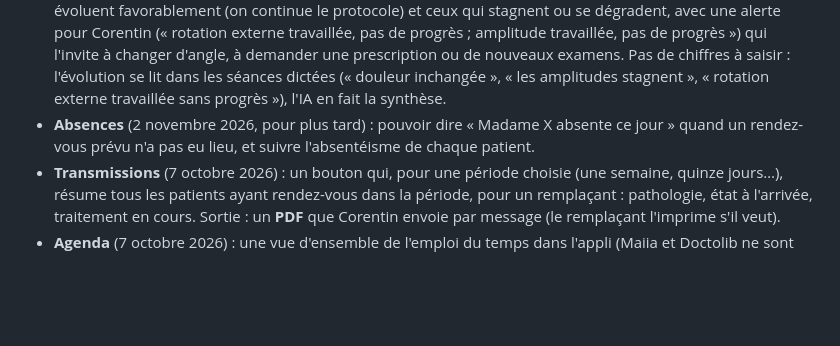
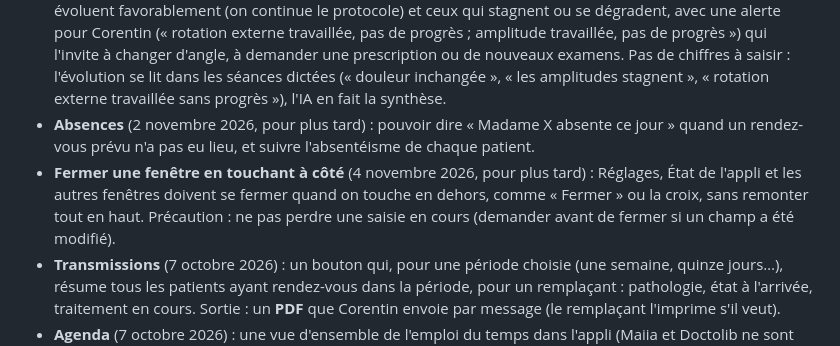
Before and after one commit to corentin-pinas/Projet-1, a Markdown page: CLAUDE.md, the part around the change. Drawn GitHub-style; blank space fills up the shorter version.

Commit message:
Note : fermer les fenêtres en touchant à côté (pour plus tard)
Co-Authored-By: Claude Opus 5.5 <noreply@anthropic.com>
Claude-Session: https://claude.ai/code/session_011jprbHjdNCoRxeQbiCFXRS

```diff
--- a/CLAUDE.md
+++ b/CLAUDE.md
@@ -156,6 +156,7 @@ Points ouverts :
 - Conserver le marquage des douleurs sur le schéma corporel (page 1 du bilan).
 - **Suivi de l'évolution et alertes** (1er novembre 2026, grande idée pour plus tard) : repérer les patients qui évoluent favorablement (on continue le protocole) et ceux qui stagnent ou se dégradent, avec une alerte pour Corentin (« rotation externe travaillée, pas de progrès ; amplitude travaillée, pas de progrès ») qui l'invite à changer d'angle, à demander une prescription ou de nouveaux examens. Pas de chiffres à saisir : l'évolution se lit dans les séances dictées (« douleur inchangée », « les amplitudes stagnent », « rotation externe travaillée sans progrès »), l'IA en fait la synthèse.
 - **Absences** (2 novembre 2026, pour plus tard) : pouvoir dire « Madame X absente ce jour » quand un rendez-vous prévu n'a pas eu lieu, et suivre l'absentéisme de chaque patient.
+- **Fermer une fenêtre en touchant à côté** (4 novembre 2026, pour plus tard) : Réglages, État de l'appli et les autres fenêtres doivent se fermer quand on touche en dehors, comme « Fermer » ou la croix, sans remonter tout en haut. Précaution : ne pas perdre une saisie en cours (demander avant de fermer si un champ a été modifié).
 - **Transmissions** (7 octobre 2026) : un bouton qui, pour une période choisie (une semaine, quinze jours…), résume tous les patients ayant rendez-vous dans la période, pour un remplaçant : pathologie, état à l'arrivée, traitement en cours. Sortie : un **PDF** que Corentin envoie par message (le remplaçant l'imprime s'il veut).
 - **Agenda** (7 octobre 2026) : une vue d'ensemble de l'emploi du temps dans l'appli (Maiia et Doctolib ne sont pas reliés), pour repérer les trous anormaux et ajouter un patient dans un créneau. Sert à fiabiliser les transmissions sur 15 jours ; de petits écarts ensuite sont acceptables.
 
```
Also changed, not shown: REPRISE.md (+1 -1 lines).
